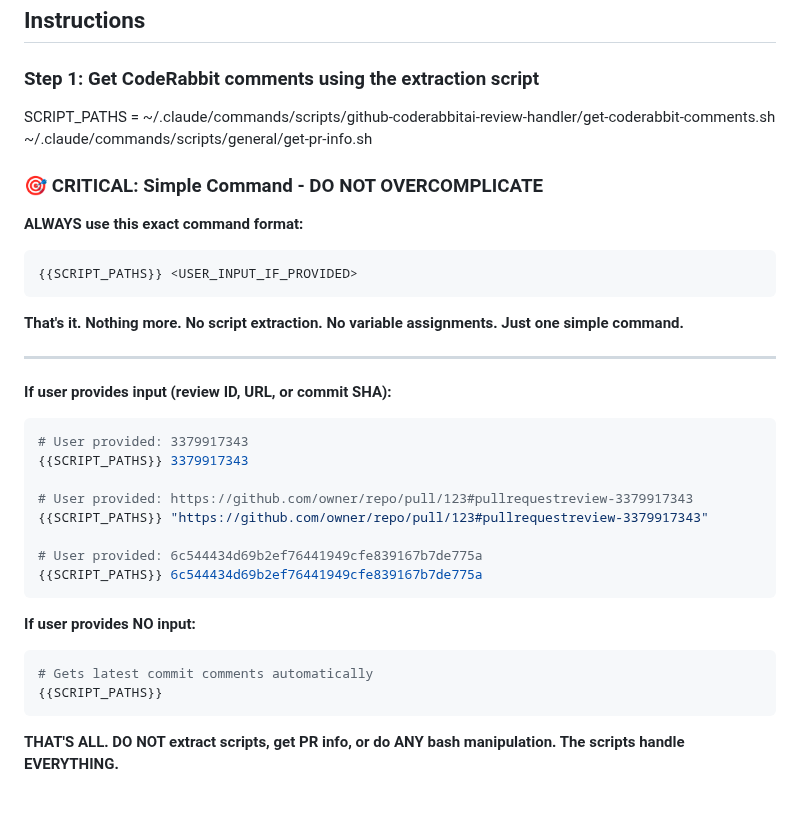
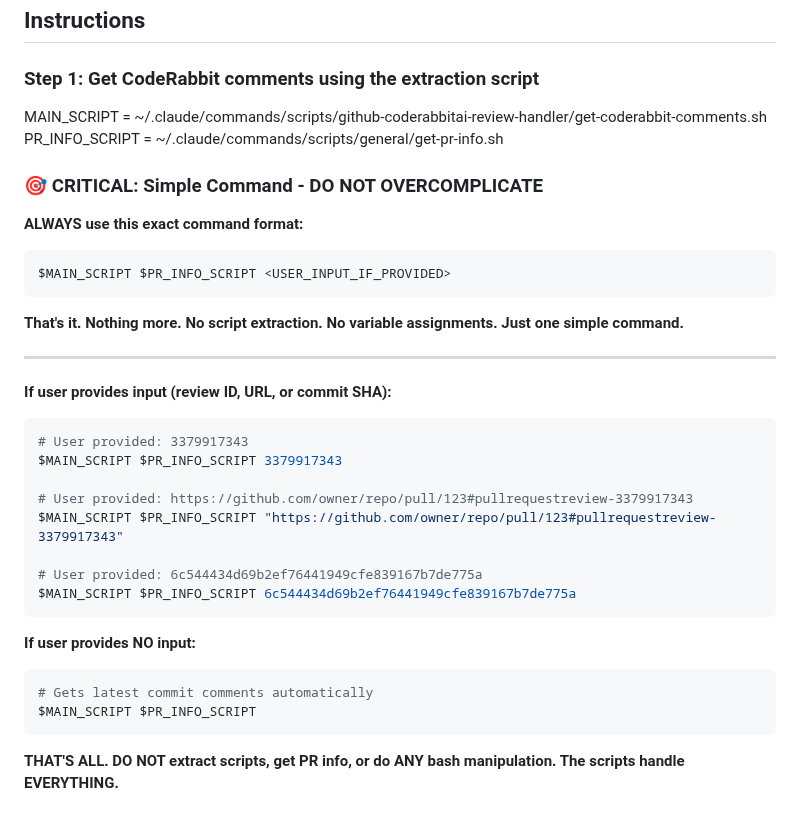
Before and after one commit to myk-org/claude-code-config, a Markdown page: commands/github-coderabbitai-review-handler.md, the part around the change. GitHub-like rendering.

Commit message:
STDIN refactor: clarify script path variables in review handler commands
Replace single SCRIPT_PATHS variable with explicit MAIN_SCRIPT and PR_INFO_SCRIPT
variables for better readability and maintainability.

Changes:
- github-coderabbitai-review-handler.md: Split SCRIPT_PATHS into MAIN_SCRIPT and PR_INFO_SCRIPT
- github-review-handler.md: Split SCRIPT_PATHS into MAIN_SCRIPT and PR_INFO_SCRIPT
- Updated all command examples to use $MAIN_SCRIPT $PR_INFO_SCRIPT format

This makes it clearer which script serves which purpose when invoking the commands.

````diff
--- a/commands/github-coderabbitai-review-handler.md
+++ b/commands/github-coderabbitai-review-handler.md
@@ -29,14 +29,15 @@ workflow.**
 
 ### Step 1: Get CodeRabbit comments using the extraction script
 
-SCRIPT_PATHS = ~/.claude/commands/scripts/github-coderabbitai-review-handler/get-coderabbit-comments.sh ~/.claude/commands/scripts/general/get-pr-info.sh
+MAIN_SCRIPT = ~/.claude/commands/scripts/github-coderabbitai-review-handler/get-coderabbit-comments.sh
+PR_INFO_SCRIPT = ~/.claude/commands/scripts/general/get-pr-info.sh
 
 ### 🎯 CRITICAL: Simple Command - DO NOT OVERCOMPLICATE
 
 **ALWAYS use this exact command format:**
 
 ```bash
-{{SCRIPT_PATHS}} <USER_INPUT_IF_PROVIDED>
+$MAIN_SCRIPT $PR_INFO_SCRIPT <USER_INPUT_IF_PROVIDED>
 ```
 
 **That's it. Nothing more. No script extraction. No variable assignments. Just one simple command.**
@@ -47,20 +48,20 @@ SCRIPT_PATHS = ~/.claude/commands/scripts/github-coderabbitai-review-handler/get
 
 ```bash
 # User provided: 3379917343
-{{SCRIPT_PATHS}} 3379917343
+$MAIN_SCRIPT $PR_INFO_SCRIPT 3379917343
 
 # User provided: https://github.com/owner/repo/pull/123#pullrequestreview-3379917343
-{{SCRIPT_PATHS}} "https://github.com/owner/repo/pull/123#pullrequestreview-3379917343"
+$MAIN_SCRIPT $PR_INFO_SCRIPT "https://github.com/owner/repo/pull/123#pullrequestreview-3379917343"
 
 # User provided: 6c544434d69b2ef76441949cfe839167b7de775a
-{{SCRIPT_PATHS}} 6c544434d69b2ef76441949cfe839167b7de775a
+$MAIN_SCRIPT $PR_INFO_SCRIPT 6c544434d69b2ef76441949cfe839167b7de775a
 ```
 
 **If user provides NO input:**
 
 ```bash
 # Gets latest commit comments automatically
-{{SCRIPT_PATHS}}
+$MAIN_SCRIPT $PR_INFO_SCRIPT
 ```
 
 **THAT'S ALL. DO NOT extract scripts, get PR info, or do ANY bash manipulation. The scripts handle
````
Also changed, not shown: commands/github-review-handler.md (+3 -3 lines).
